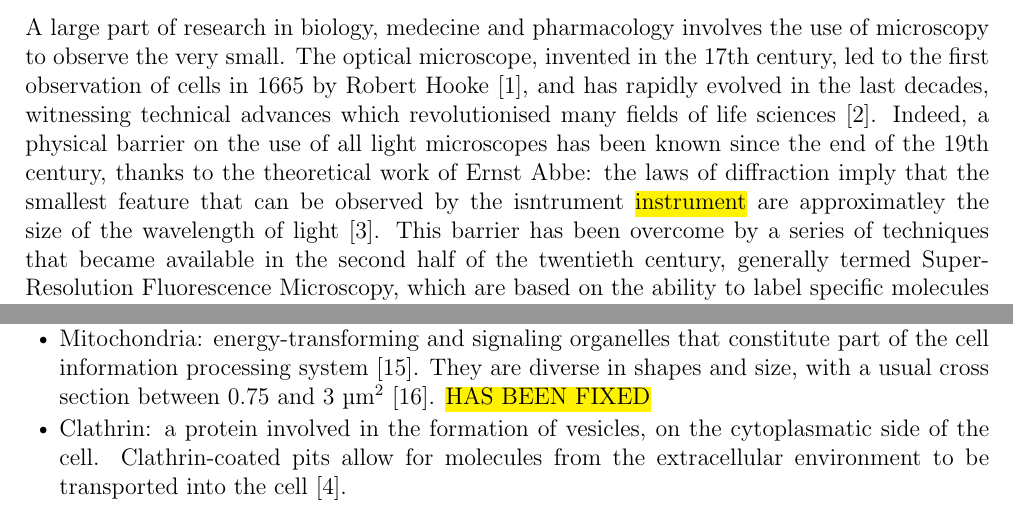
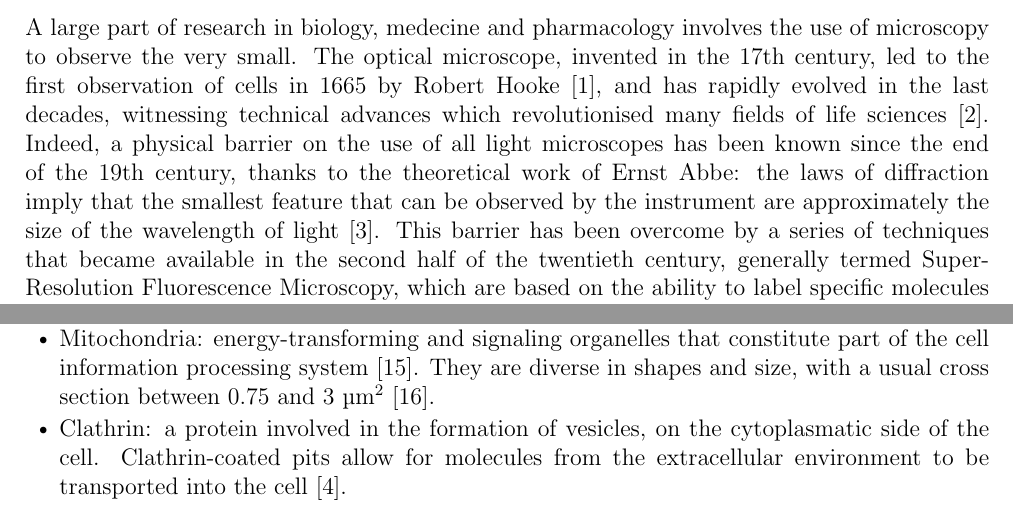
Before and after one commit to TomVdt/TPIII, a LaTeX document (03-microscopie-fluorescence/rapport.tex, which reads 03-microscopie-fluorescence/sections/0-introduction.tex, 03-microscopie-fluorescence/sections/1-theory-exp-setup.tex): two parts of pages 1 and 4 of 15, joined at a grey line, cut so that both start at the same text. Compiled offline with pdfLaTeX.

Commit message:
Fix typos

```diff
--- a/03-microscopie-fluorescence/sections/0-introduction.tex
+++ b/03-microscopie-fluorescence/sections/0-introduction.tex
@@ -1,7 +1,7 @@
 \section{Introduction}
 A large part of research in biology, medecine and pharmacology involves the use of microscopy to observe the very small.
 The optical microscope, invented in the 17th century, led to the first observation of cells in 1665 by Robert Hooke \cite{reigoto_comparative_2021}, and has rapidly evolved in the last decades, witnessing technical advances which revolutionised many fields of life sciences \cite{balasubramanian_imagining_2023}.
-Indeed, a physical barrier on the use of all light microscopes has been known since the end of the 19th century, thanks to the theoretical work of Ernst Abbe: the laws of diffraction imply that the smallest feature that can be observed by the isntrument \hl{instrument} are approximatley the size of the wavelength of light \cite{diaspro_fundamentals_2011}.
+Indeed, a physical barrier on the use of all light microscopes has been known since the end of the 19th century, thanks to the theoretical work of Ernst Abbe: the laws of diffraction imply that the smallest feature that can be observed by the instrument are approximately the size of the wavelength of light \cite{diaspro_fundamentals_2011}.
 This barrier has been overcome by a series of techniques that became available in the second half of the twentieth century, generally termed Super-Resolution Fluorescence Microscopy, which are based on the ability to label specific molecules with fluorescent markers, such that the presence of light coincides with the presence of the target molecules \cite{douglass_notice_2023}.
 The conception of two of these techniques, \emph{stimulated emission depletion} (STED) \emph{microscopy} and \emph{single molecule localization microscopy} (SMLM) led Eric Betzig, Stefan W.~Hell and William E.~Moerner to be awarded the 2014 Nobel Prize in Chemistry \cite{nobel_press_2014}.
 The latter technique, SMLM, relies on switching the fluorescent molecules between visible and invisible states to keep the density of emitting molecules low enough to determine each of their location with subdiffraction precision.
--- a/03-microscopie-fluorescence/sections/1-theory-exp-setup.tex
+++ b/03-microscopie-fluorescence/sections/1-theory-exp-setup.tex
@@ -88,7 +88,7 @@ In this report the following structures from eukaryotic cells, i.e. cells posses
     \item Microtubules: hollow, cylindrical polymers of tubulin proteins which measure 25 nm
     in diameter and vary in length from a fraction of a micrometer to hundreds of \mbox{micrometers \cite{lodish_molecular_2004}.}
     They are one of the components forming the cytoskeleton, the network of filaments that extends from the nucleus to the membrane and gives the cell its shape \cite{douglass_notice_2023}.
-    \item Mitochondria: energy-transforming and signaling organelles that constitute part of the cell information processing system \cite{picard_mitochondrial_2022}. They are diverse in shapes and size, with a usual cross section between $0.75$ and $3$ \unit{\micro\meter\squared} \cite{wiemerslage_quantification_2016}. \hl{HAS BEEN FIXED}
+    \item Mitochondria: energy-transforming and signaling organelles that constitute part of the cell information processing system \cite{picard_mitochondrial_2022}. They are diverse in shapes and size, with a usual cross section between $0.75$ and $3$ \unit{\micro\meter\squared} \cite{wiemerslage_quantification_2016}.
     \item Clathrin: a protein involved in the formation of vesicles, on the cytoplasmatic side of the cell.
     Clathrin-coated pits allow for molecules from the extracellular environment to be transported into the cell \cite{douglass_notice_2023}.
 \end{itemize}
```
Also changed, not shown: 03-microscopie-fluorescence/sections/3-discussion.tex (+1 -1 lines).
